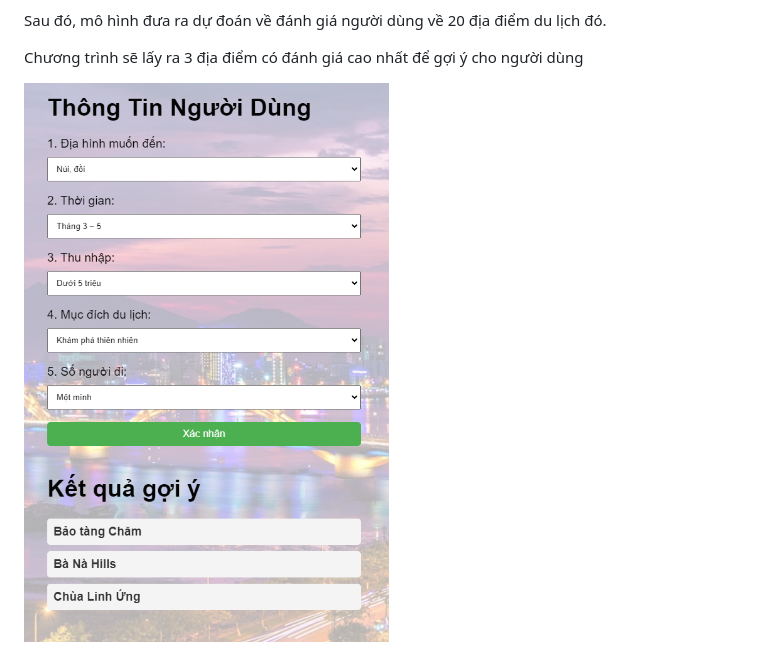
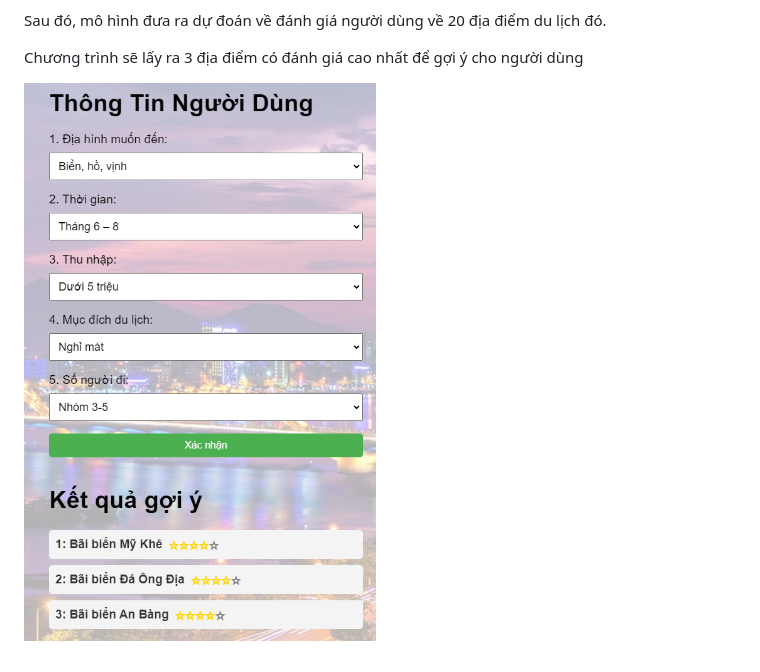
Before and after one commit to Lassstro/Travel-recommendation-system, a Markdown page: README.md, the part around the change. Drawn GitHub-style; pictures changed too: image-3.png (added).

Commit message:
updatee

```diff
--- a/README.md
+++ b/README.md
@@ -78,4 +78,4 @@ Sau đó, mô hình đưa ra dự đoán về đánh giá người dùng về 20
 
 Chương trình sẽ lấy ra 3 địa điểm có đánh giá cao nhất để gợi ý cho người dùng
 
-![Alt text](image-2.png)
+![Alt text](image-3.png)
```
